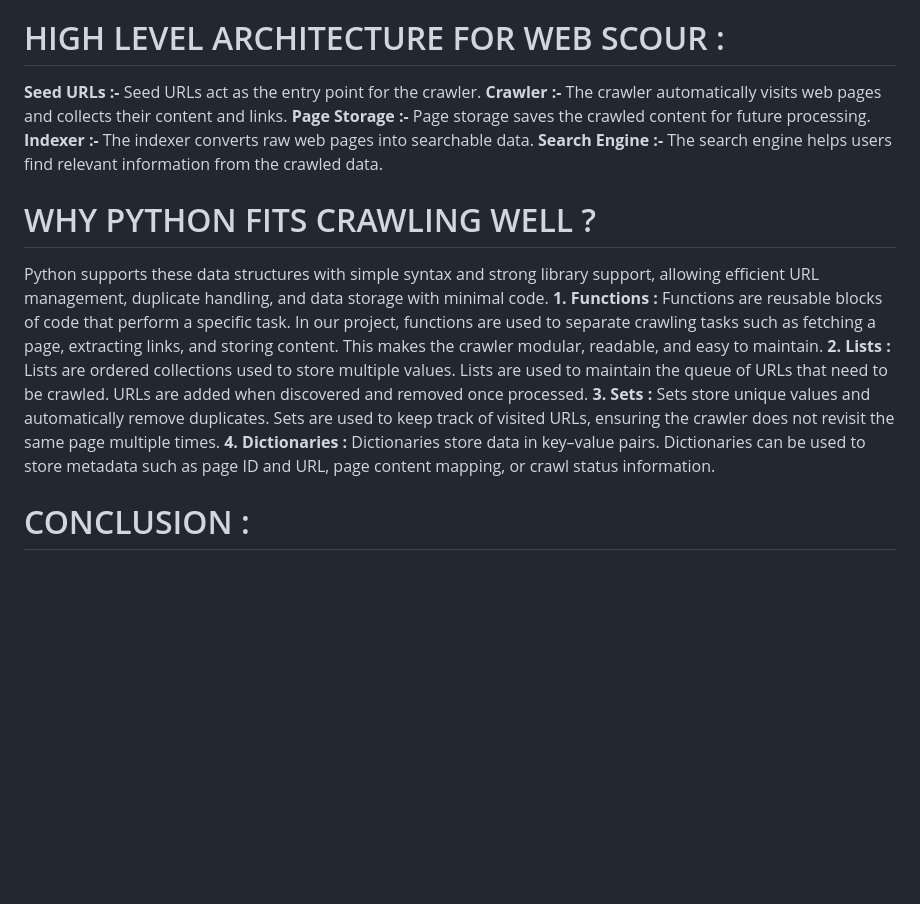
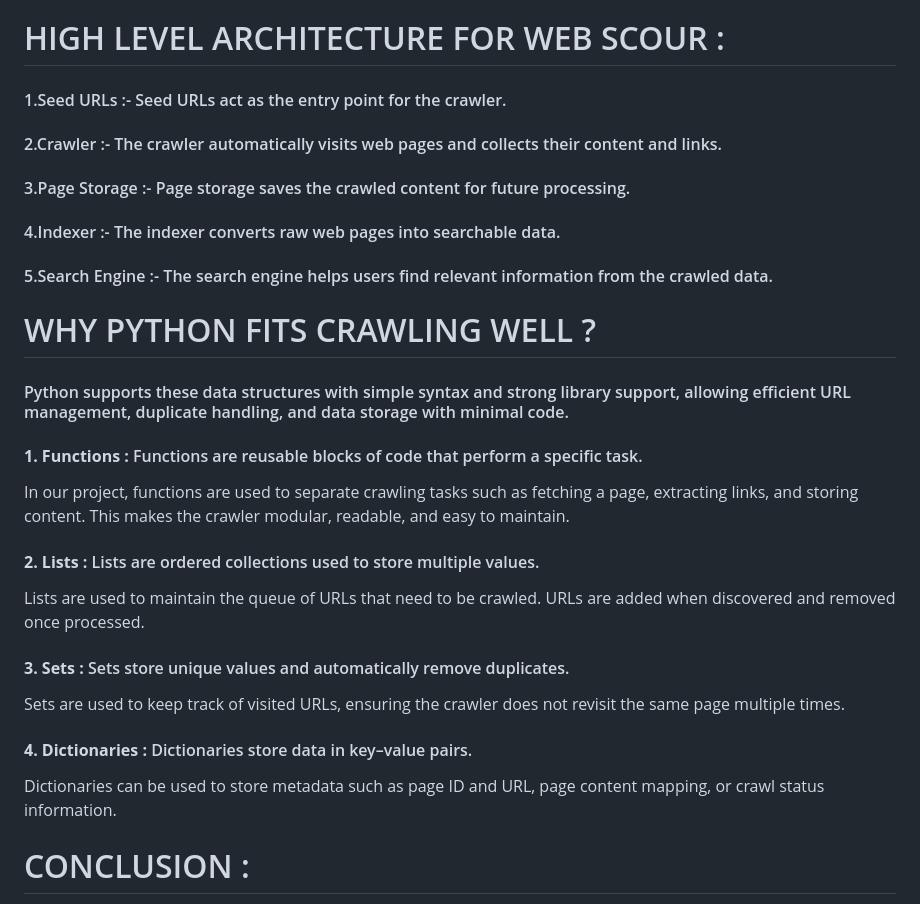
Before and after one commit to varshabollena/WEB-SCOUR-INFOSYS-SPRING-BOARD, a Markdown page: README.md, the part around one of its changes. GitHub-like rendering; blank space fills up the shorter version.

```diff
--- a/README.md
+++ b/README.md
@@ -41,21 +41,21 @@ Companies use WebScour to:
 
 # HIGH LEVEL ARCHITECTURE FOR WEB SCOUR :
 
-**Seed URLs :-** Seed URLs act as the entry point for the crawler.
-**Crawler :-** The crawler automatically visits web pages and collects their content and links.
-**Page Storage :-** Page storage saves the crawled content for future processing.
-**Indexer :-** The indexer converts raw web pages into searchable data.
-**Search Engine :-** The search engine helps users find relevant information from the crawled data.
+#### 1.Seed URLs :- Seed URLs act as the entry point for the crawler.
+#### 2.Crawler :- The crawler automatically visits web pages and collects their content and links.
+#### 3.Page Storage :- Page storage saves the crawled content for future processing.
+#### 4.Indexer :- The indexer converts raw web pages into searchable data.
+#### 5.Search Engine :- The search engine helps users find relevant information from the crawled data.
 
 # WHY PYTHON FITS CRAWLING WELL ?
-Python supports these data structures with simple syntax and strong library support, allowing efficient URL management, duplicate handling, and data storage with minimal code.
-**1.	Functions :** Functions are reusable blocks of code that perform a specific task.
+#### Python supports these data structures with simple syntax and strong library support, allowing efficient URL management, duplicate handling, and data storage with minimal code.
+#### **1.	Functions :** Functions are reusable blocks of code that perform a specific task.
 In our project, functions are used to separate crawling tasks such as fetching a page, extracting links, and storing content. This makes the crawler modular, readable, and easy to maintain.
-**2.	Lists :** Lists are ordered collections used to store multiple values.
+#### **2.	Lists :** Lists are ordered collections used to store multiple values.
 Lists are used to maintain the queue of URLs that need to be crawled. URLs are added when discovered and removed once processed.
-**3.	Sets :** Sets store unique values and automatically remove duplicates.
+#### **3.	Sets :** Sets store unique values and automatically remove duplicates.
 Sets are used to keep track of visited URLs, ensuring the crawler does not revisit the same page multiple times.
-**4.	Dictionaries :** Dictionaries store data in key–value pairs.
+#### **4.	Dictionaries :** Dictionaries store data in key–value pairs.
 Dictionaries can be used to store metadata such as page ID and URL, page content mapping, or crawl status information.
 
 # CONCLUSION :
```
Also changed, not shown: other parts of README.md (+30 -30 lines).
